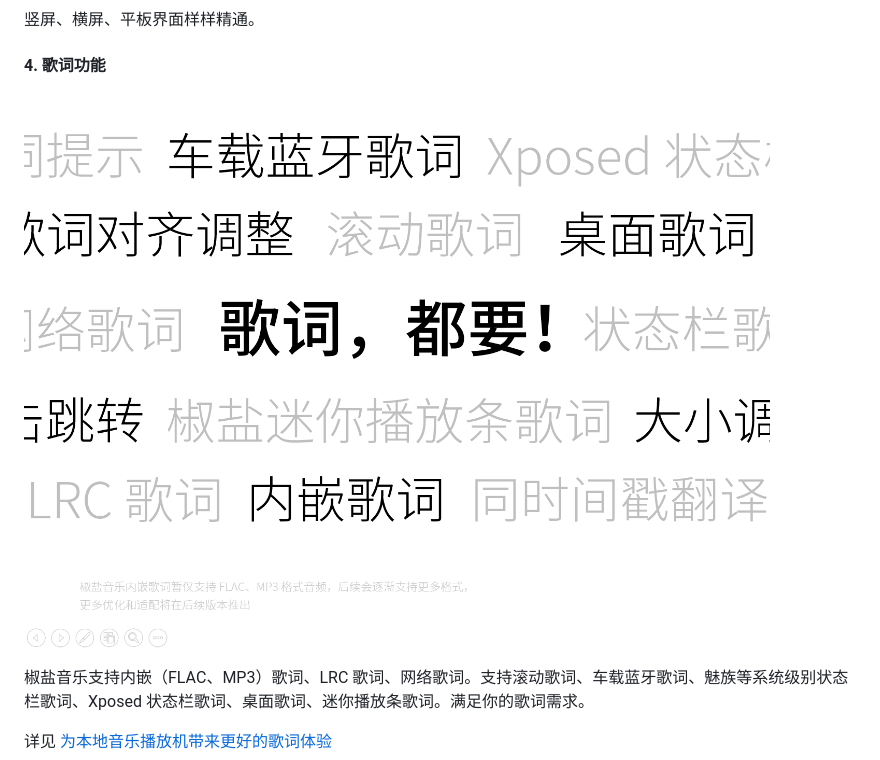
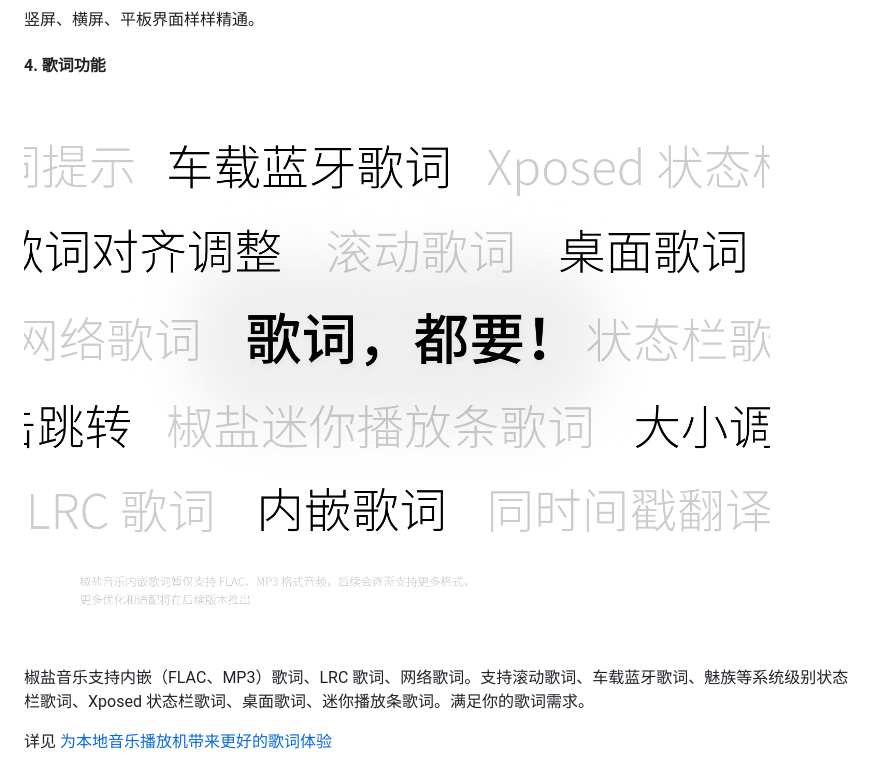
Before and after one commit to Moriafly/SaltPlayerSource, a Markdown page: README.md, the part around the change. Rendered like a GitHub page; pictures changed too: images/lyrics.png (added), images/lyrics_intro.png (deleted).

Commit message:
更换歌词介绍图片

```diff
--- a/README.md
+++ b/README.md
@@ -44,7 +44,7 @@
 
 #### 4. 歌词功能
 
-![播放界面](images/lyrics_intro.png)
+![播放界面](images/lyrics.png)
 
 椒盐音乐支持内嵌（FLAC、MP3）歌词、LRC 歌词、网络歌词。支持滚动歌词、车载蓝牙歌词、魅族等系统级别状态栏歌词、Xposed 状态栏歌词、桌面歌词、迷你播放条歌词。满足你的歌词需求。
 
```
